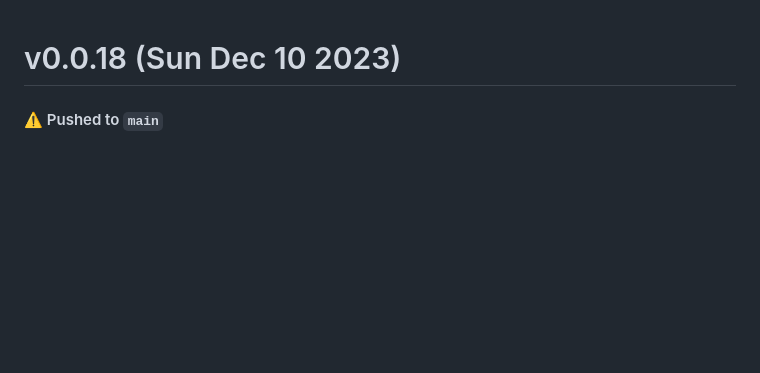
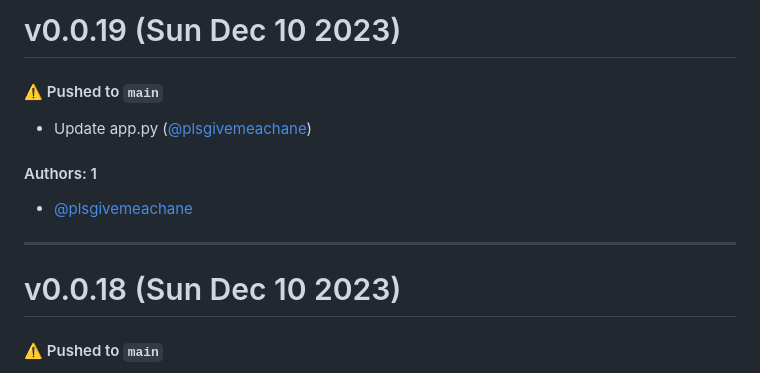
Before and after one commit to plsgivemeachane/container-okv7iiy, a Markdown page: CHANGELOG.md, the part around the change. Drawn GitHub-style; blank space fills up the shorter version.

Commit message:
Update CHANGELOG.md [skip ci]

```diff
--- a/CHANGELOG.md
+++ b/CHANGELOG.md
@@ -1,3 +1,15 @@
+# v0.0.19 (Sun Dec 10 2023)
+
+#### ⚠️ Pushed to `main`
+
+- Update app.py ([@plsgivemeachane](https://github.com/plsgivemeachane))
+
+#### Authors: 1
+
+- [@plsgivemeachane](https://github.com/plsgivemeachane)
+
+---
+
 # v0.0.18 (Sun Dec 10 2023)
 
 #### ⚠️ Pushed to `main`
```
